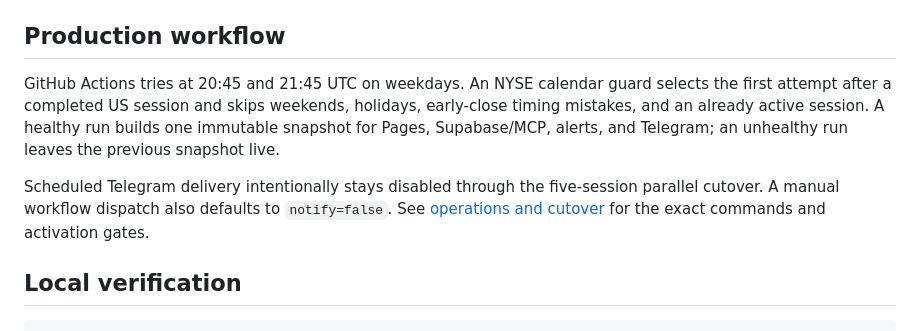
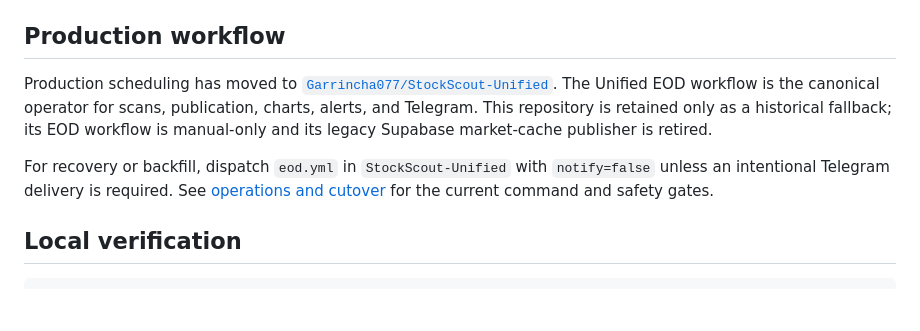
Before and after one commit to Garrincha077/StockScout-EOD, a Markdown page: README.md, the part around the change. GitHub-like rendering; blank space fills up the shorter version.

Commit message:
Point production docs to StockScout-Unified

```diff
--- a/README.md
+++ b/README.md
@@ -37,16 +37,17 @@ and EOD alerts.
 
 ## Production workflow
 
-GitHub Actions tries at 20:45 and 21:45 UTC on weekdays. An NYSE calendar guard
-selects the first attempt after a completed US session and skips weekends,
-holidays, early-close timing mistakes, and an already active session. A healthy
-run builds one immutable snapshot for Pages, Supabase/MCP, alerts, and Telegram;
-an unhealthy run leaves the previous snapshot live.
+Production scheduling has moved to
+[`Garrincha077/StockScout-Unified`](https://github.com/Garrincha077/StockScout-Unified).
+The Unified EOD workflow is the canonical operator for scans, publication,
+charts, alerts, and Telegram. This repository is retained only as a historical
+fallback; its EOD workflow is manual-only and its legacy Supabase market-cache
+publisher is retired.
 
-Scheduled Telegram delivery intentionally stays disabled through the five-session
-parallel cutover. A manual workflow dispatch also defaults to `notify=false`.
-See [operations and cutover](docs/OPERATIONS.md) for the exact commands and
-activation gates.
+For recovery or backfill, dispatch `eod.yml` in `StockScout-Unified` with
+`notify=false` unless an intentional Telegram delivery is required. See
+[operations and cutover](docs/OPERATIONS.md) for the current command and safety
+gates.
 
 ## Local verification
 
```
